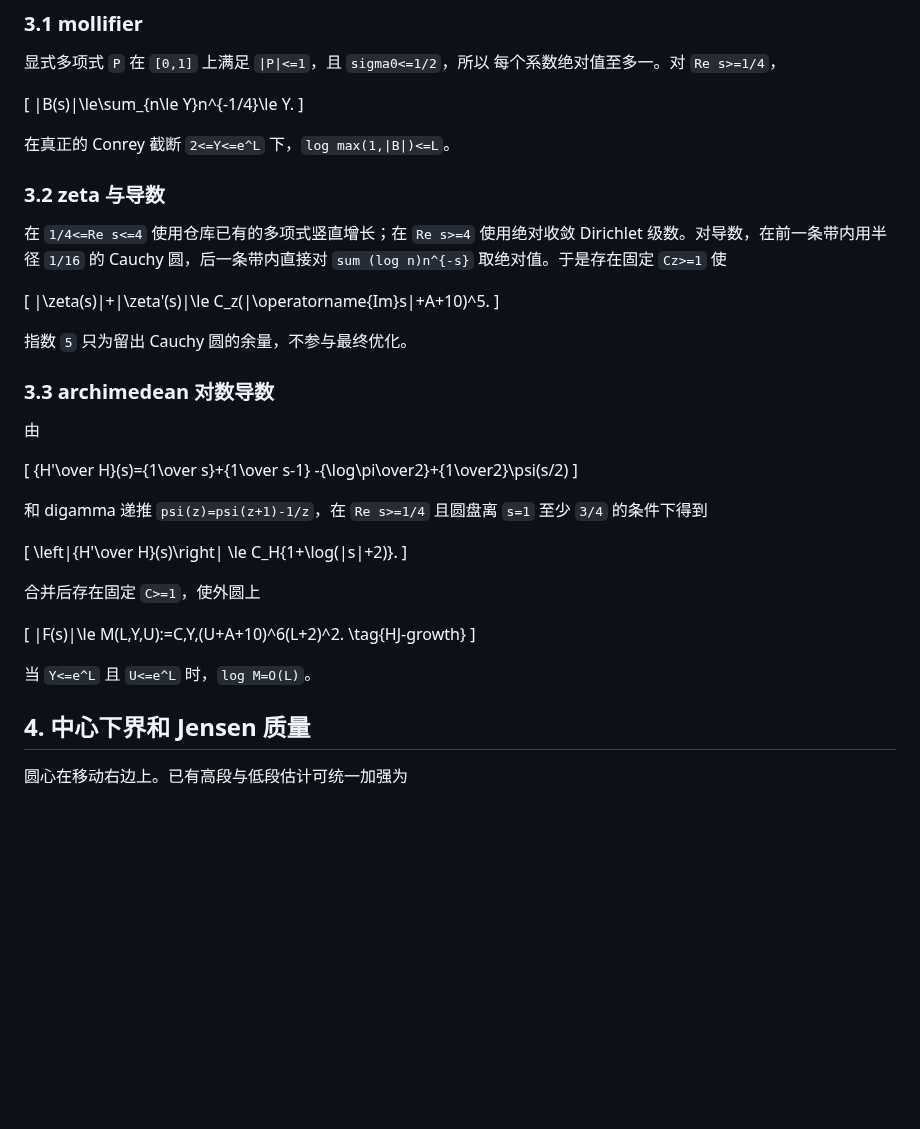
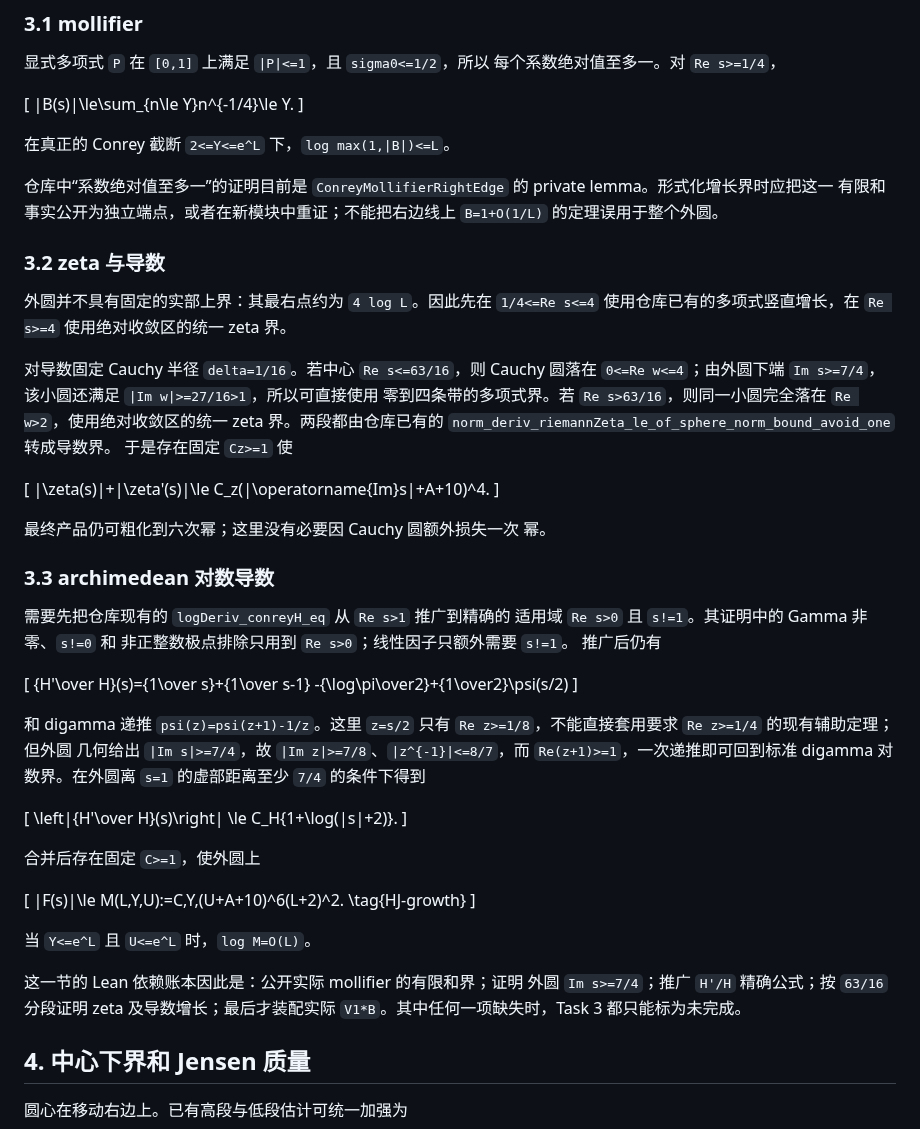
Before and after one commit to cc-chen-tech/riemann-pnt-lean4, a Markdown page: docs/research/2026-08-28-conrey-horizontal-jensen-math.md, the part around the change. GitHub-like rendering; blank space fills up the shorter version.

Commit message:
docs(conrey): audit Jensen circle growth inputs

```diff
--- a/docs/research/2026-08-28-conrey-horizontal-jensen-math.md
+++ b/docs/research/2026-08-28-conrey-horizontal-jensen-math.md
@@ -111,31 +111,50 @@ Hardy/argument-variation 主项仍为 `T log T`；下端的所有多对数误差
 
 在真正的 Conrey 截断 `2<=Y<=e^L` 下，`log max(1,|B|)<=L`。
 
+仓库中“系数绝对值至多一”的证明目前是
+`ConreyMollifierRightEdge` 的 private lemma。形式化增长界时应把这一
+有限和事实公开为独立端点，或者在新模块中重证；不能把右边线上
+`B=1+O(1/L)` 的定理误用于整个外圆。
+
 ### 3.2 zeta 与导数
 
-在 `1/4<=Re s<=4` 使用仓库已有的多项式竖直增长；在 `Re s>=4`
-使用绝对收敛 Dirichlet 级数。对导数，在前一条带内用半径 `1/16`
-的 Cauchy 圆，后一条带内直接对
-`sum (log n)n^{-s}` 取绝对值。于是存在固定 `Cz>=1` 使
+外圆并不具有固定的实部上界：其最右点约为 `4 log L`。因此先在
+`1/4<=Re s<=4` 使用仓库已有的多项式竖直增长，在 `Re s>=4`
+使用绝对收敛区的统一 zeta 界。
+
+对导数固定 Cauchy 半径 `delta=1/16`。若中心
+`Re s<=63/16`，则 Cauchy 圆落在 `0<=Re w<=4`；由外圆下端
+`Im s>=7/4`，该小圆还满足 `|Im w|>=27/16>1`，所以可直接使用
+零到四条带的多项式界。若 `Re s>63/16`，则同一小圆完全落在
+`Re w>2`，使用绝对收敛区的统一 zeta 界。两段都由仓库已有的
+`norm_deriv_riemannZeta_le_of_sphere_norm_bound_avoid_one` 转成导数界。
+于是存在固定 `Cz>=1` 使
 
 \[
  |\zeta(s)|+|\zeta'(s)|\le
- C_z(|\operatorname{Im}s|+A+10)^5.
+ C_z(|\operatorname{Im}s|+A+10)^4.
 \]
 
-指数 `5` 只为留出 Cauchy 圆的余量，不参与最终优化。
+最终产品仍可粗化到六次幂；这里没有必要因 Cauchy 圆额外损失一次
+幂。
 
 ### 3.3 archimedean 对数导数
 
-由
+需要先把仓库现有的 `logDeriv_conreyH_eq` 从 `Re s>1` 推广到精确的
+适用域 `Re s>0` 且 `s!=1`。其证明中的 Gamma 非零、`s!=0` 和
+非正整数极点排除只用到 `Re s>0`；线性因子只额外需要 `s!=1`。
+推广后仍有
 
 \[
  {H'\over H}(s)={1\over s}+{1\over s-1}
  -{\log\pi\over2}+{1\over2}\psi(s/2)
 \]
 
-和 digamma 递推 `psi(z)=psi(z+1)-1/z`，在 `Re s>=1/4` 且圆盘离
-`s=1` 至少 `3/4` 的条件下得到
+和 digamma 递推 `psi(z)=psi(z+1)-1/z`。这里 `z=s/2` 只有
+`Re z>=1/8`，不能直接套用要求 `Re z>=1/4` 的现有辅助定理；但外圆
+几何给出 `|Im s|>=7/4`，故 `|Im z|>=7/8`、`|z^{-1}|<=8/7`，而
+`Re(z+1)>=1`，一次递推即可回到标准 digamma 对数界。在外圆离
+`s=1` 的虚部距离至少 `7/4` 的条件下得到
 
 \[
  \left|{H'\over H}(s)\right|
@@ -151,6 +170,11 @@ Hardy/argument-variation 主项仍为 `T log T`；下端的所有多对数误差
 \]
 
 当 `Y<=e^L` 且 `U<=e^L` 时，`log M=O(L)`。
+
+这一节的 Lean 依赖账本因此是：公开实际 mollifier 的有限和界；证明
+外圆 `Im s>=7/4`；推广 `H'/H` 精确公式；按 `63/16` 分段证明 zeta
+及导数增长；最后才装配实际 `V1*B`。其中任何一项缺失时，Task 3
+都只能标为未完成。
 
 ## 4. 中心下界和 Jensen 质量
 
```
Also changed, not shown: 2 other files.
